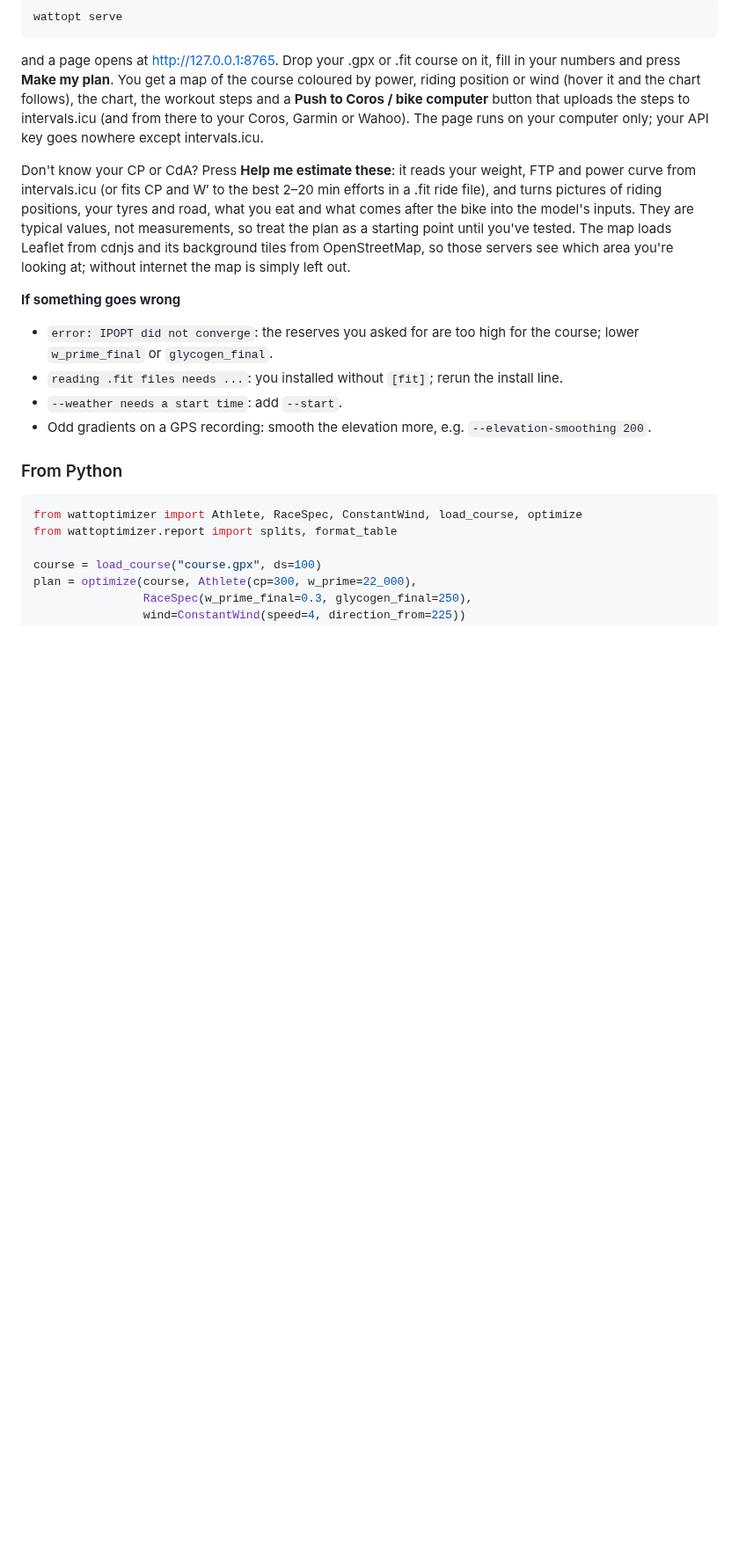
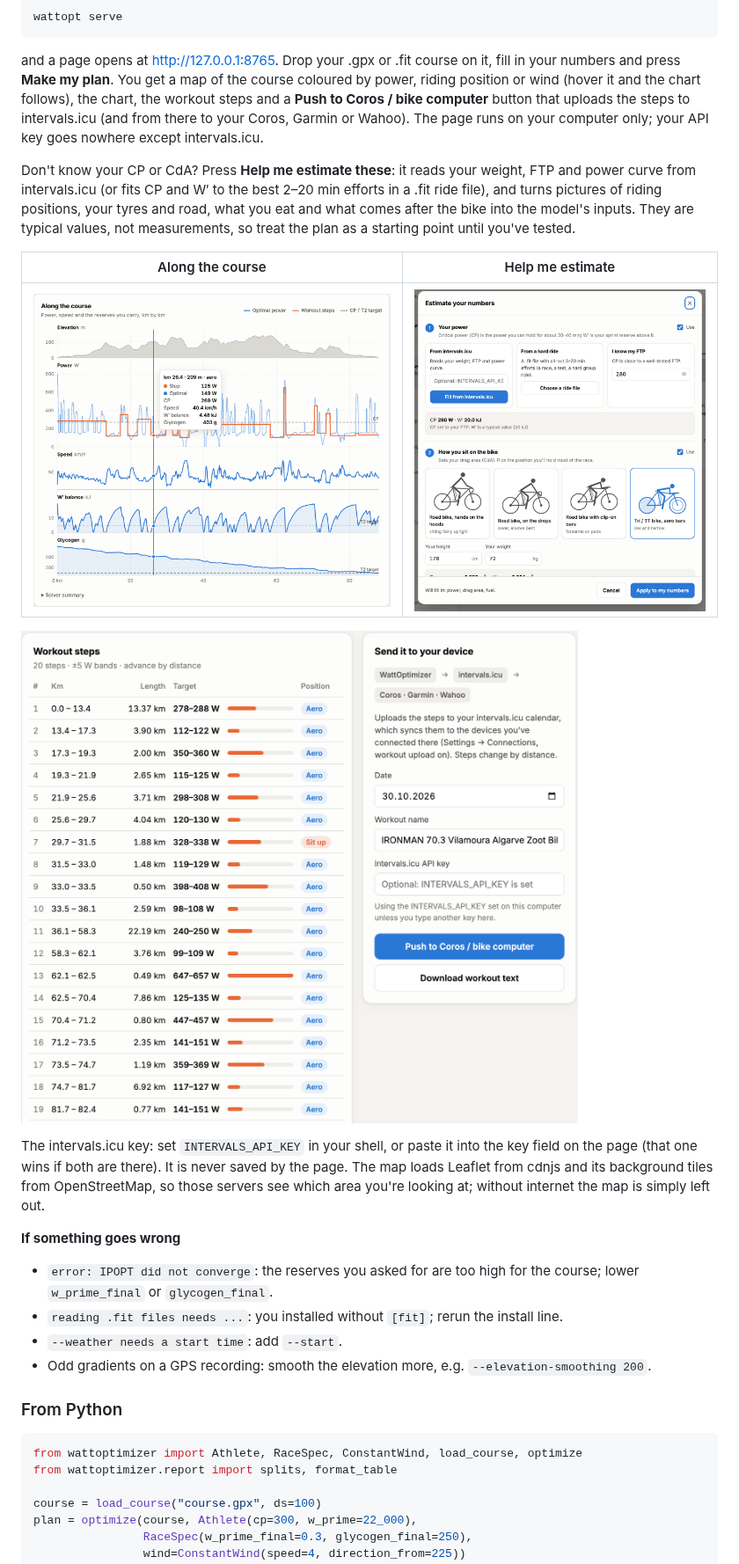
Before and after one commit to fregocap/wattoptimizer, a Markdown page: README.md, the part around one of its changes. Shown at 88% size. GitHub-like rendering; pictures changed too: docs/screenshots/chart.png (added), docs/screenshots/estimate.png (added), docs/screenshots/steps.png (added); blank space fills up the shorter version.

Commit message:
Show the intervals.icu key field even when INTERVALS_API_KEY is set; add web app screenshots to the README

```diff
--- a/README.md
+++ b/README.md
@@ -110,7 +118,16 @@ Don't know your CP or CdA? Press **Help me estimate these**: it reads your weigh
 and power curve from intervals.icu (or fits CP and W′ to the best 2–20 min efforts in a
 .fit ride file), and turns pictures of riding positions, your tyres and road, what you
 eat and what comes after the bike into the model's inputs. They are typical values, not
-measurements, so treat the plan as a starting point until you've tested. The map loads Leaflet
+measurements, so treat the plan as a starting point until you've tested.
+
+| Along the course | Help me estimate |
+|---|---|
+| ![Elevation, power with the workout steps, speed, W′ balance and glycogen along the course, with their T2 targets](docs/screenshots/chart.png) | ![Picking a riding position from drawings to estimate drag area](docs/screenshots/estimate.png) |
+
+![The workout steps with their watt bands and riding position, next to the push to intervals.icu](docs/screenshots/steps.png)
+
+The intervals.icu key: set `INTERVALS_API_KEY` in your shell, or paste it into the key
+field on the page (that one wins if both are there). It is never saved by the page. The map loads Leaflet
 from cdnjs and its background tiles from OpenStreetMap, so those servers see which area
 you're looking at; without internet the map is simply left out.
 
```
Also changed, not shown: other parts of README.md (+8 -0 lines), docs/screenshots/dashboard-dark.png (added), docs/screenshots/dashboard.png (added), 1 other file.
